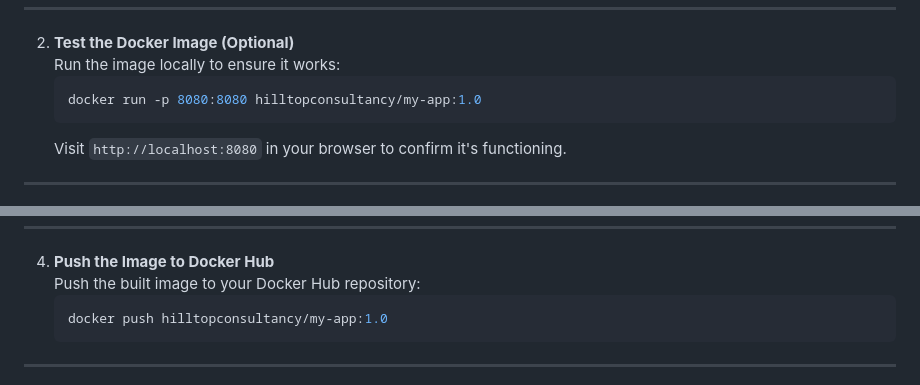
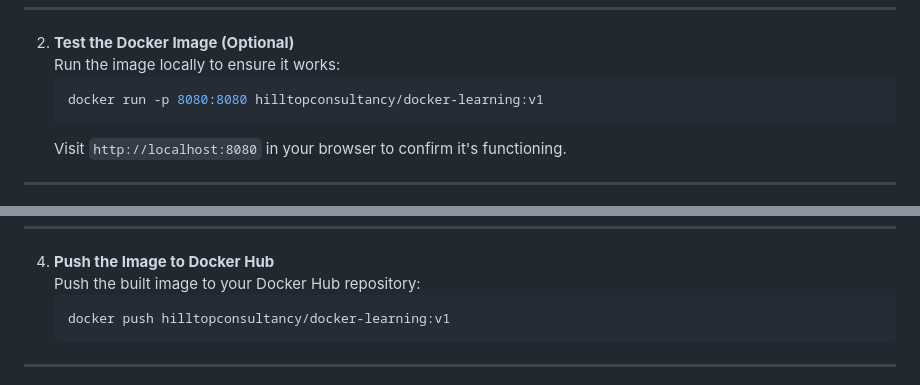
Before and after one commit to HILL-TOPCONSULTANCY/hilltop-docker-learning, a Markdown page: README.md, 2 parts joined by grey strips. GitHub-like rendering.

````diff
--- a/README.md
+++ b/README.md
@@ -420,7 +420,7 @@ RUN mkdir -p /home/node/app/node_modules && chown -R node:node /home/node/app
 2. **Test the Docker Image (Optional)**
    Run the image locally to ensure it works:
    ```bash
-   docker run -p 8080:8080 hilltopconsultancy/my-app:1.0
+   docker run -p 8080:8080 hilltopconsultancy/docker-learning:v1
    ```
    Visit `http://localhost:8080` in your browser to confirm it's functioning.
 
@@ -438,7 +438,7 @@ RUN mkdir -p /home/node/app/node_modules && chown -R node:node /home/node/app
 4. **Push the Image to Docker Hub**
    Push the built image to your Docker Hub repository:
    ```bash
-   docker push hilltopconsultancy/my-app:1.0
+   docker push hilltopconsultancy/docker-learning:v1
    ```
 
 ---
````
